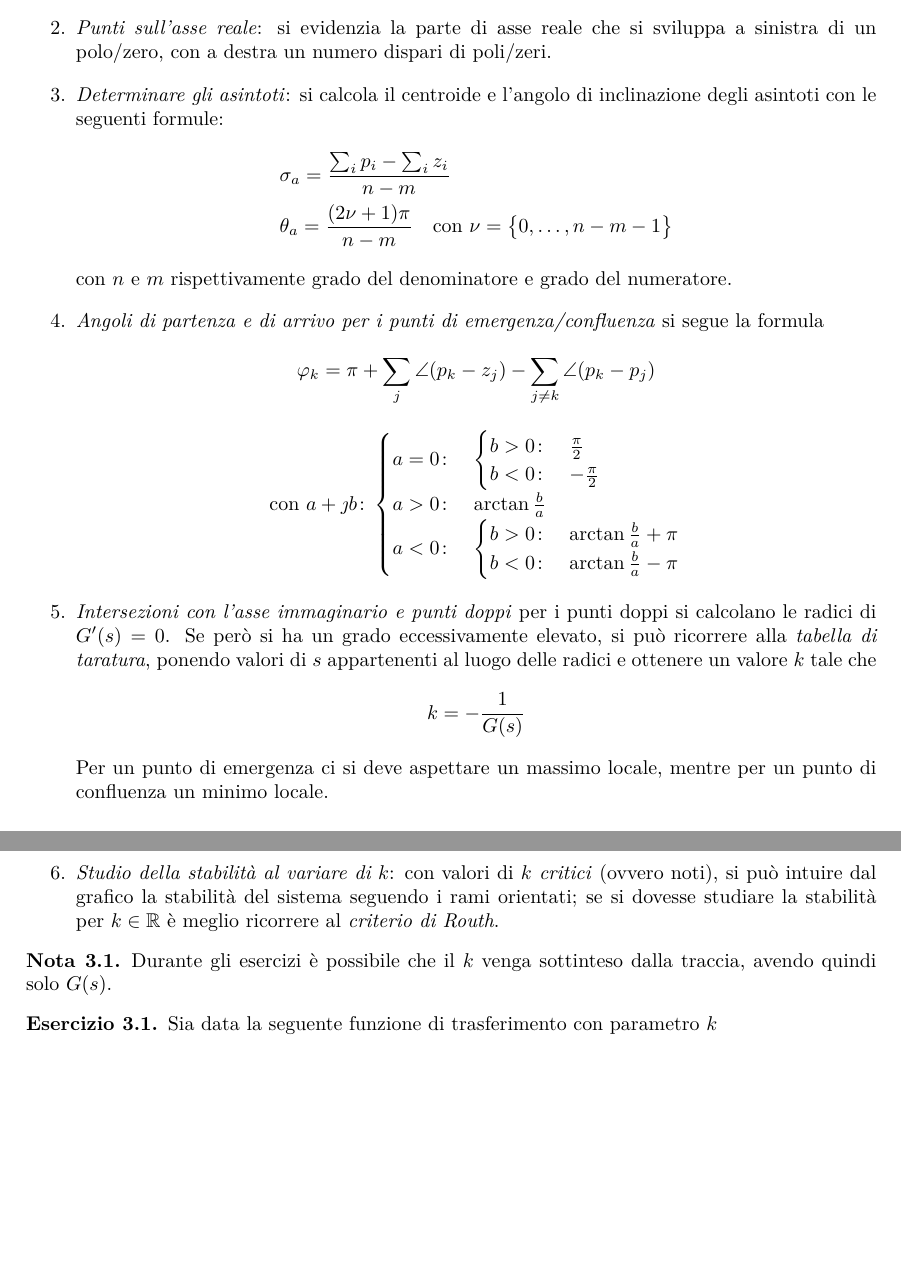
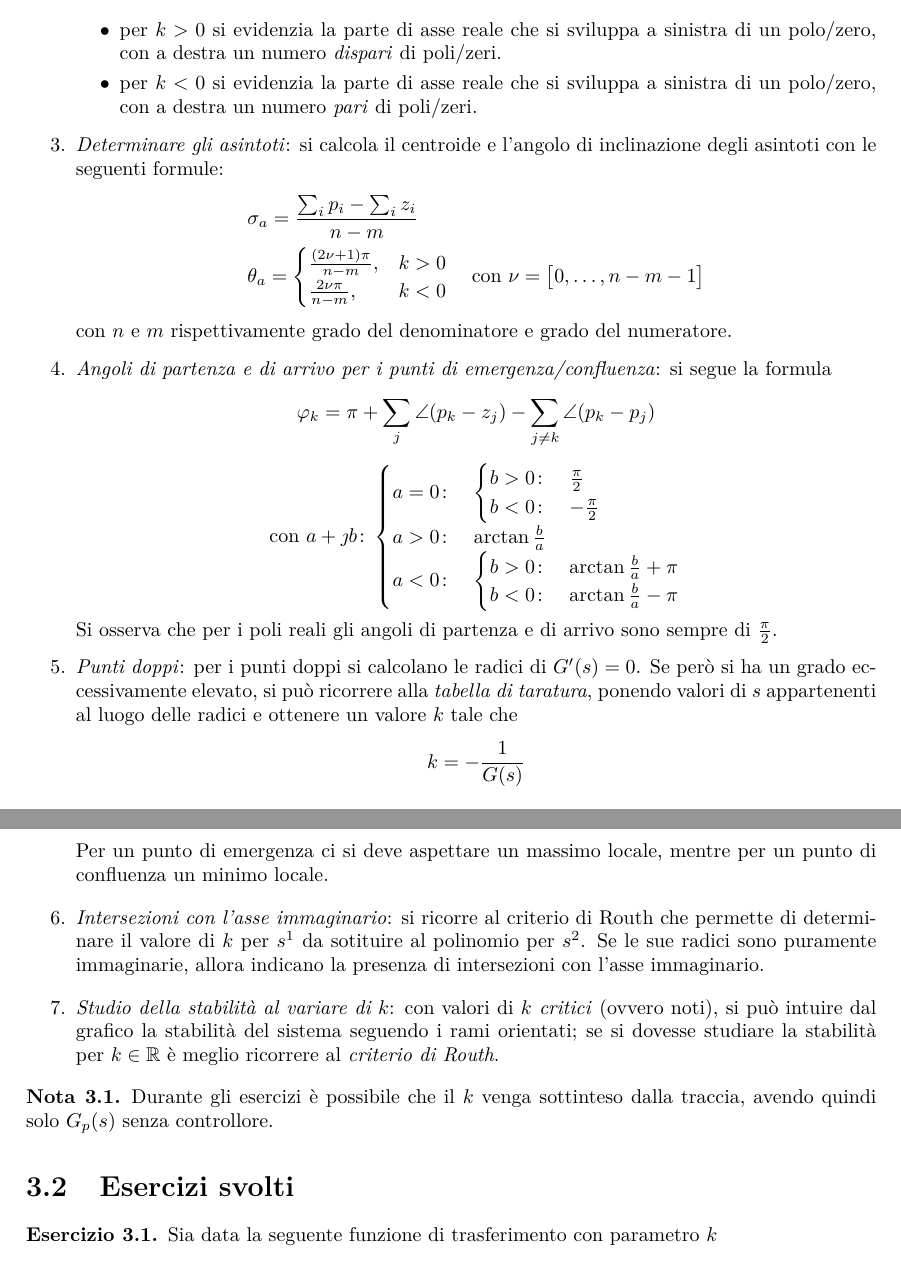
Before and after one commit to GiovanniGrieco/poliba-automatica, a LaTeX book (automatica.tex, which reads mod1/capitoli/luogo_delle_radici.tex): two parts of pages 27 and 28 of 44 before the commit and two parts of pages 27 and 28 of 45 after it, joined at a grey line, cut so that both start at the same text, the shorter picture padded with empty space. Compiled offline with pdfLaTeX.

Commit message:
Correzione esercizi e teoria

```diff
--- a/mod1/capitoli/luogo_delle_radici.tex
+++ b/mod1/capitoli/luogo_delle_radici.tex
@@ -5,17 +5,27 @@ Il metodo consiste nel dividere lo svolgimento del problema in microaree.
 	\item \emph{Mappa poli-zeri}: ovvero le radici del denominatore (poli)
 		convenzionalmente segnati con una croce, mentre le radici del
 		numeratore (zeri) segnati con un cerchio.
-	\item \emph{Punti sull'asse reale}: si evidenzia la parte di asse reale
-		che si sviluppa a sinistra di un polo/zero, con a destra un numero
-		dispari di poli/zeri.
+	\item \emph{Punti sull'asse reale}:
+		\begin{itemize}
+			\item per \(k>0\) si evidenzia la parte di asse reale
+			che si sviluppa a sinistra di un polo/zero, con a destra
+			un numero \emph{dispari} di poli/zeri.
+			\item per \(k<0\) si evidenzia la parte di asse reale
+			che si sviluppa a sinistra di un polo/zero, con a destra
+			un numero \emph{pari} di poli/zeri.
+		\end{itemize}
 	\item \emph{Determinare gli asintoti}: si calcola il centroide e l'angolo
 		di inclinazione degli asintoti con le seguenti formule:
 		\begin{align*}
 			& \sigma_a = \frac{\sum_{i} p_i - \sum_{i} z_i}{n-m} \\
-			& \theta_a = \frac{(2\nu+1)\pi}{n-m} \quad \text{con } \nu = \bigl\{ 0,\dots,n-m-1 \bigr\}
+			& \theta_a = \begin{cases}
+					\frac{(2\nu+1)\pi}{n-m}, & k>0 \\
+					\frac{2\nu\pi}{n-m}, & k<0
+				\end{cases}
+				\quad \text{con } \nu = \bigl[0,\dots,n-m-1\bigr]
 		\end{align*}
 		con \(n\) e \(m\) rispettivamente grado del denominatore e grado del numeratore.
-	\item \emph{Angoli di partenza e di arrivo per i punti di emergenza/confluenza}
+	\item \emph{Angoli di partenza e di arrivo per i punti di emergenza/confluenza}:
 		si segue la formula
 		\[
 			\varphi_k = \pi +\sum_j \angle(p_k-z_j) -\sum_{j \neq k} \angle(p_k-p_j)
@@ -36,7 +46,9 @@ Il metodo consiste nel dividere lo svolgimento del problema in microaree.
 					\end{cases}
 			\end{cases}
 		\]
-	\item \emph{Intersezioni con l'asse immaginario e punti doppi}
+		Si osserva che per i poli reali gli angoli di partenza e di arrivo
+		sono sempre di \(\frac{\pi}{2}\).
+	\item \emph{Punti doppi}:
 		per i punti doppi si calcolano le radici di \(G^\prime(s) = 0\).
 		Se però si ha un grado eccessivamente elevato, si può ricorrere
 		alla \emph{tabella di taratura}, ponendo valori di \(s\) appartenenti
@@ -46,6 +58,11 @@ Il metodo consiste nel dividere lo svolgimento del problema in microaree.
 		\]
 		Per un punto di emergenza ci si deve aspettare un massimo locale,
 		mentre per un punto di confluenza un minimo locale.
+	\item \emph{Intersezioni con l'asse immaginario}: si ricorre al criterio
+		di Routh che permette di determinare il valore di \(k\) per
+		\(s^1\) da sotituire al polinomio per \(s^2\). Se le sue
+		radici sono puramente immaginarie, allora indicano la presenza di
+		intersezioni con l'asse immaginario.
 	\item \emph{Studio della stabilità al variare di \(k\)}: con valori
 		di \(k\) \emph{critici} (ovvero noti), si può intuire
 		dal grafico la stabilità del sistema seguendo i rami orientati;
@@ -55,9 +72,10 @@ Il metodo consiste nel dividere lo svolgimento del problema in microaree.
 
 \begin{nota}
 Durante gli esercizi è possibile che il \(k\) venga sottinteso dalla traccia,
-avendo quindi solo \(G(s)\).
+avendo quindi solo \(G_p(s)\) senza controllore.
 \end{nota}
 
+\section{Esercizi svolti}
 \begin{esercizio}
 Sia data la seguente funzione di trasferimento con parametro \(k\)
 \[
```
Also changed, not shown: mod1/capitoli/luogo_delle_radici.tex (63 more changed lines). Lines whose indentation alone changed are shown as unchanged.
